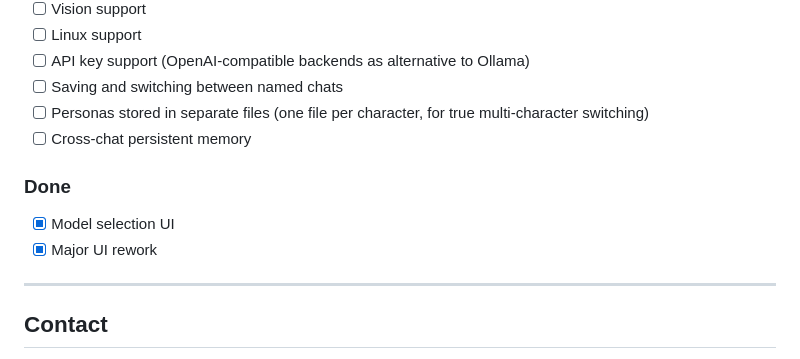
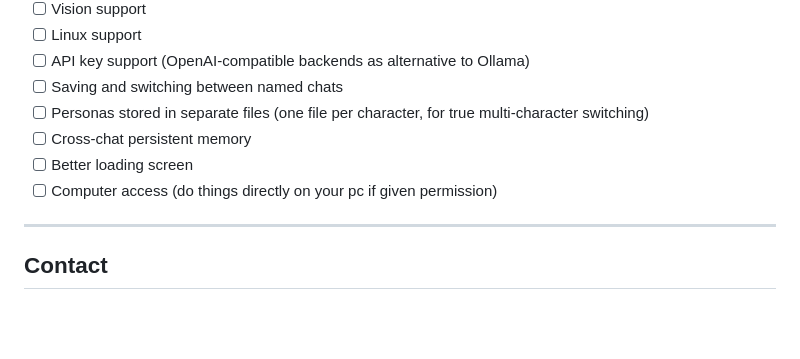
Before and after one commit to nprev-dev/Local-Persona-AI, a Markdown page: README.md, the part around the change. GitHub-like rendering; blank space fills up the shorter version.

```diff
--- a/README.md
+++ b/README.md
@@ -165,11 +165,8 @@ A lot was tried before arriving at the current stack. Documented here for anyone
 - [ ] Saving and switching between named chats
 - [ ] Personas stored in separate files (one file per character, for true multi-character switching)
 - [ ] Cross-chat persistent memory
-
-### Done
-
-- [x] Model selection UI
-- [x] Major UI rework
+- [ ] Better loading screen
+- [ ] Computer access (do things directly on your pc if given permission)
 
 ---
 
```
